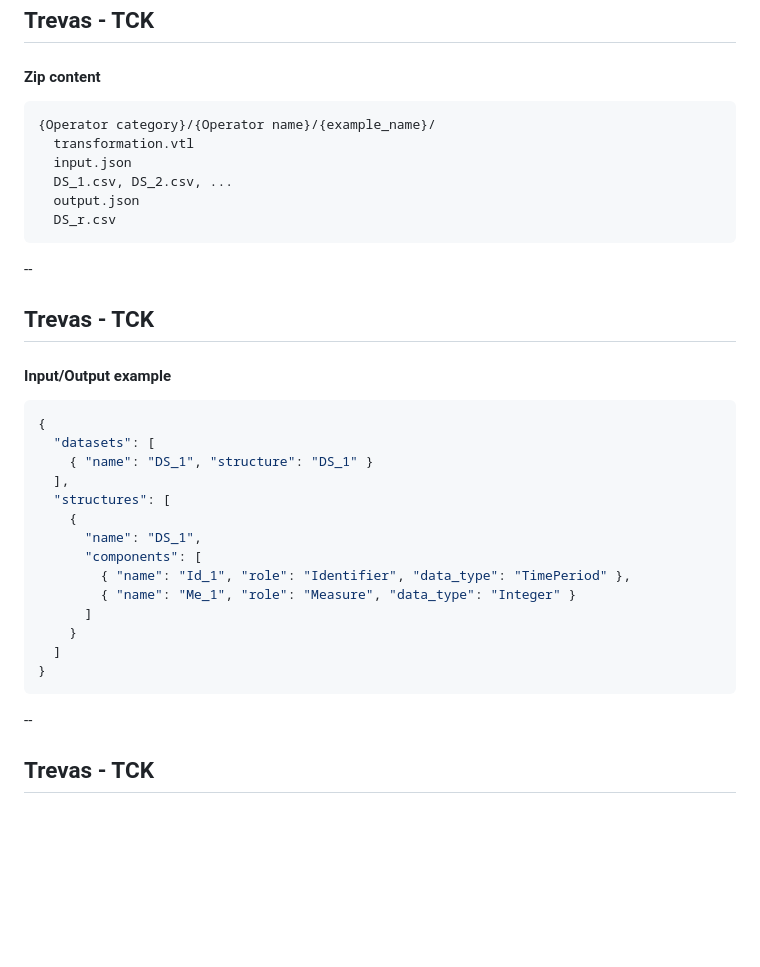
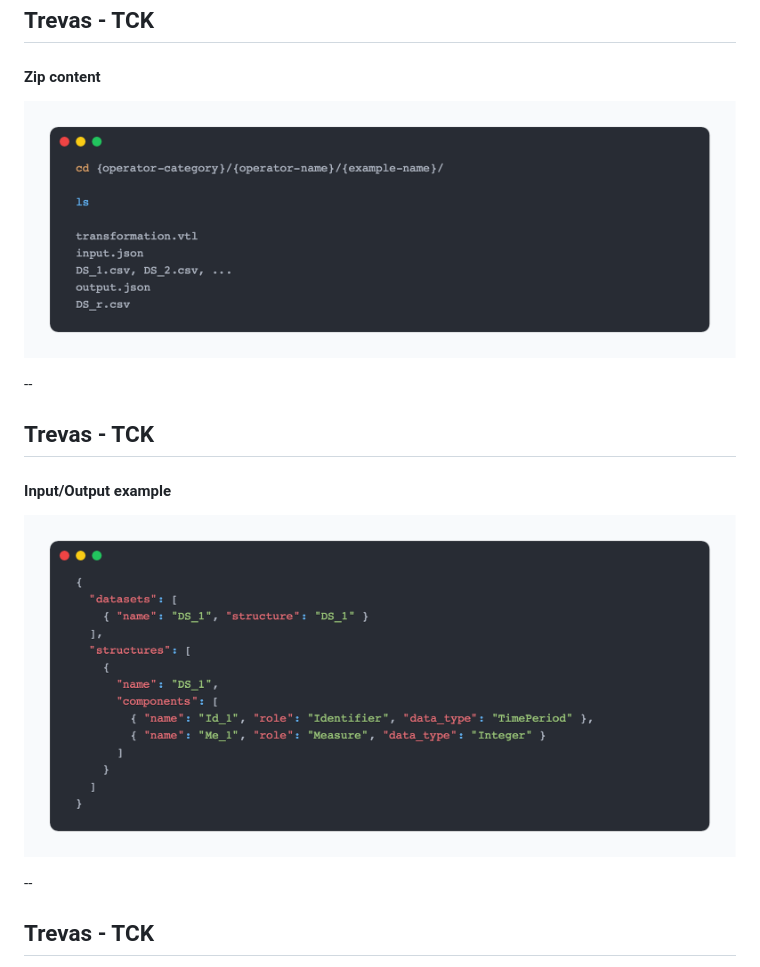
Before and after one commit to Making-Sense-Info/Presentations, a Markdown page: 20260528-vtl-malakoff/slides.md, the part around the change printed below. Rendered like a GitHub page; pictures changed too: 20260528-vtl-malakoff/dataset.png (added), 20260528-vtl-malakoff/directory.png (added); blank space fills up the shorter version.

````diff
--- a/20260528-vtl-malakoff/slides.md
+++ b/20260528-vtl-malakoff/slides.md
@@ -88,14 +70,7 @@ sequenceDiagram
 
 #### Zip content
 
-```txt
-{Operator category}/{Operator name}/{example_name}/
-  transformation.vtl
-  input.json
-  DS_1.csv, DS_2.csv, ...
-  output.json
-  DS_r.csv
-```
+![](directory.png)
 
 --
 
@@ -103,22 +78,7 @@ sequenceDiagram
 
 #### Input/Output example
 
-```json
-{
-  "datasets": [
-    { "name": "DS_1", "structure": "DS_1" }
-  ],
-  "structures": [
-    {
-      "name": "DS_1",
-      "components": [
-        { "name": "Id_1", "role": "Identifier", "data_type": "TimePeriod" },
-        { "name": "Me_1", "role": "Measure", "data_type": "Integer" }
-      ]
-    }
-  ]
-}
-```
+![](dataset.png)
 
 --
 
````
Also changed, not shown: other parts of 20260528-vtl-malakoff/slides.md (+1 -19 lines), 20260528-vtl-malakoff/nico-vtl-task-force-tck.001.png (added).
